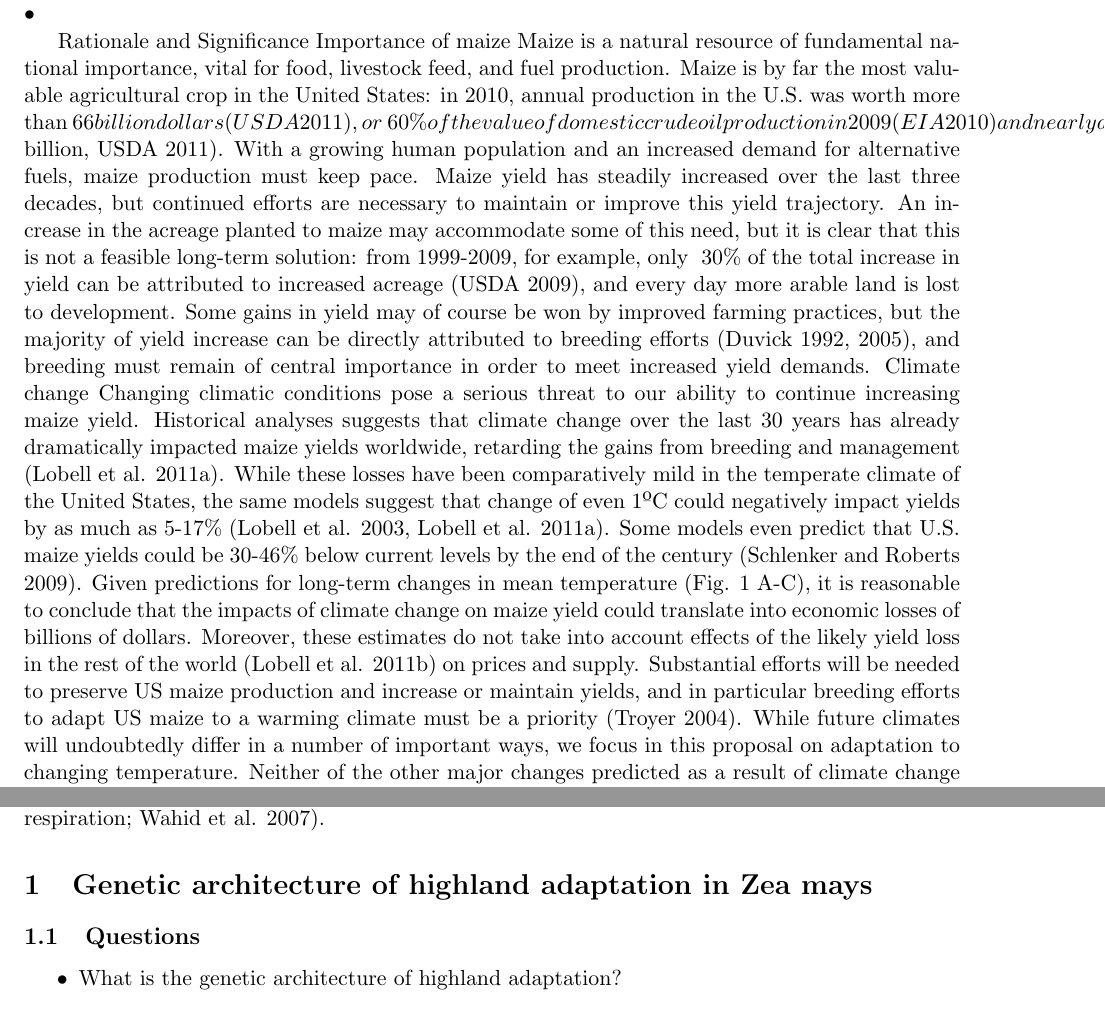
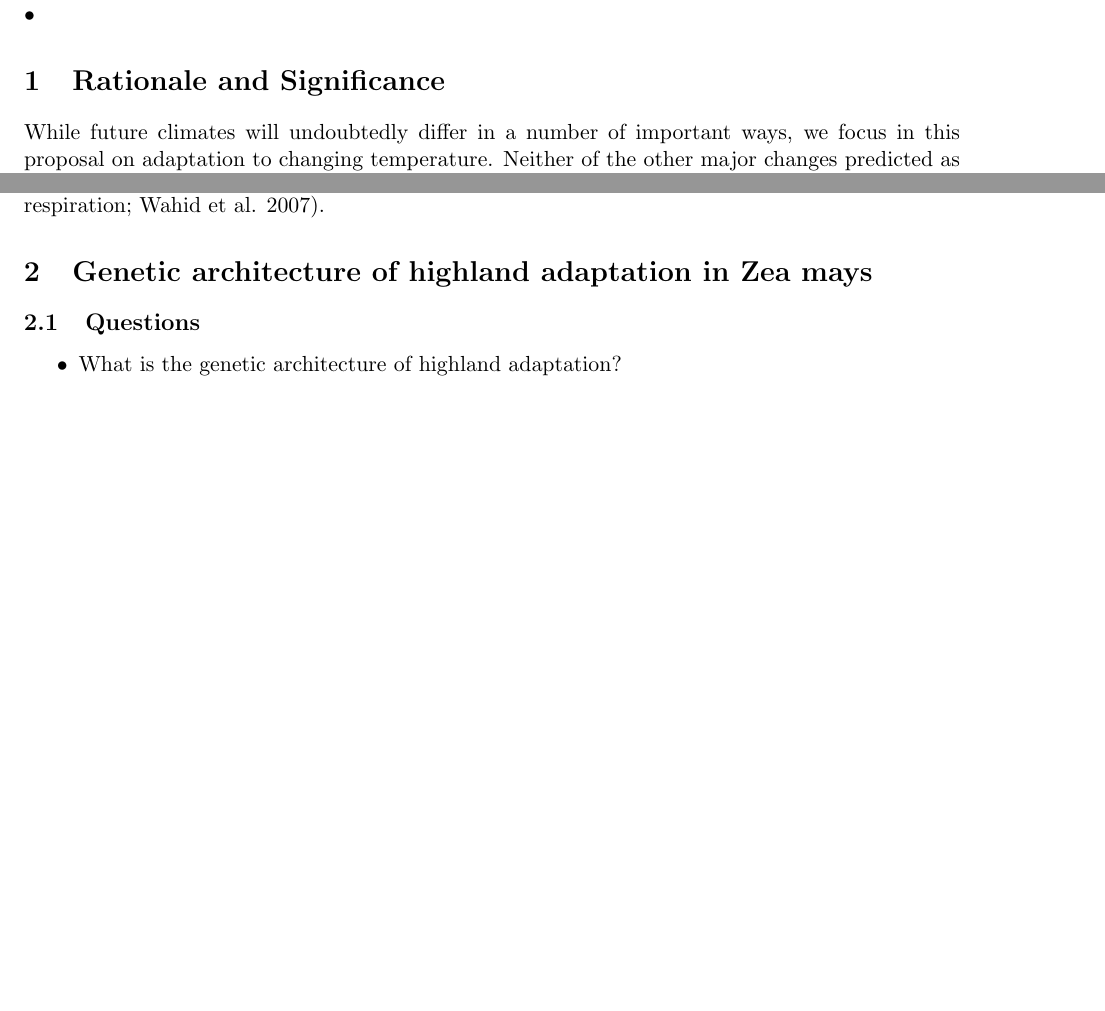
Before and after one commit to RILAB/PGRP, a LaTeX document (nsfmaster.tex, which reads nsfdesc.tex): two parts of pages 2 and 4 of 18 before the commit and two parts of pages 2 and 3 of 17 after it, joined at a grey line, cut so that both start at the same text, the shorter picture padded with empty space. Compiled offline with pdfLaTeX.

Commit message:
added notes

```diff
--- a/nsfdesc.tex
+++ b/nsfdesc.tex
@@ -21,11 +21,16 @@
 % to work in progress by the PI under other support and to work in progress
 % elsewhere.
 
-Rationale and Significance
-Importance of maize
-Maize is a natural resource of fundamental national importance, vital for food, livestock feed, and fuel production.  Maize is by far the most valuable agricultural crop in the United States: in 2010, annual production in the U.S. was worth more than $66 billion dollars (USDA 2011), or ~60\% of the value of domestic crude oil production in 2009 (EIA 2010) and nearly double the value of soybean, the second most important field crop ($39 billion, USDA 2011). With a growing human population and an increased demand for alternative fuels, maize production must keep pace. Maize yield has steadily increased over the last three decades, but continued efforts are necessary to maintain or improve this yield trajectory.  An increase in the acreage planted to maize may accommodate some of this need, but it is clear that this is not a feasible long-term solution: from 1999-2009, for example, only ~30\% of the total increase in yield can be attributed to increased acreage (USDA 2009), and every day more arable land is lost to development. Some gains in yield may of course be won by improved farming practices, but the majority of yield increase can be directly attributed to breeding efforts (Duvick 1992, 2005), and breeding must remain of central importance in order to meet increased yield demands.
-Climate change
-Changing climatic conditions pose a serious threat to our ability to continue increasing maize yield.  Historical analyses suggests that climate change over the last 30 years has already dramatically impacted maize yields worldwide, retarding the gains from breeding and management (Lobell et al. 2011a).  While these losses have been comparatively mild in the temperate climate of the United States, the same models suggest that change of even 1ºC could negatively impact yields by as much as 5-17\% (Lobell et al. 2003, Lobell et al. 2011a). Some models even predict that U.S. maize yields could be 30-46\% below current levels by the end of the century (Schlenker and Roberts 2009).  Given predictions for long-term changes in mean temperature (Fig. 1 A-C), it is reasonable to conclude that the impacts of climate change on maize yield could translate into economic losses of billions of dollars.  Moreover, these estimates do not take into account effects of the likely yield loss in the rest of the world (Lobell et al. 2011b) on prices and supply. Substantial efforts will be needed to preserve US maize production and increase or maintain yields, and in particular breeding efforts to adapt US maize to a warming climate must be a priority (Troyer 2004).
+\section{Rationale and Significance}
+
+%MBH: not sure we need this paragraph. if so, we should update it.
+
+%Maize is a natural resource of fundamental national importance, vital for food, livestock feed, and fuel production.  Maize is by far the most valuable agricultural crop in the United States: in 2010, annual production in the U.S. was worth more than $66 billion dollars (USDA 2011), or ~60\% of the value of domestic crude oil production in 2009 (EIA 2010) and nearly double the value of soybean, the second most important field crop ($39 billion, USDA 2011). With a growing human population and an increased demand for alternative fuels, maize production must keep pace. Maize yield has steadily increased over the last three decades, but continued efforts are necessary to maintain or improve this yield trajectory.  An increase in the acreage planted to maize may accommodate some of this need, but it is clear that this is not a feasible long-term solution: from 1999-2009, for example, only ~30\% of the total increase in yield can be attributed to increased acreage (USDA 2009), and every day more arable land is lost to development. Some gains in yield may of course be won by improved farming practices, but the majority of yield increase can be directly attributed to breeding efforts (Duvick 1992, 2005), and breeding must remain of central importance in order to meet increased yield demands.
+
+%MBH: We should decide if we're going with a climate change or "adaptation" theme.  I favor the latter. our project will help understand how maize adapts to new conditions -- important for breeding lines for highland regions, dry environments, or for understanding how maize might adapt to climate change.  will also be informative about how plants in general adapt since maize is so widespread and adaptable.  what do you think about this line?
+
+%Climate change
+%Changing climatic conditions pose a serious threat to our ability to continue increasing maize yield.  Historical analyses suggests that climate change over the last 30 years has already dramatically impacted maize yields worldwide, retarding the gains from breeding and management (Lobell et al. 2011a).  While these losses have been comparatively mild in the temperate climate of the United States, the same models suggest that change of even 1ºC could negatively impact yields by as much as 5-17\% (Lobell et al. 2003, Lobell et al. 2011a). Some models even predict that U.S. maize yields could be 30-46\% below current levels by the end of the century (Schlenker and Roberts 2009).  Given predictions for long-term changes in mean temperature (Fig. 1 A-C), it is reasonable to conclude that the impacts of climate change on maize yield could translate into economic losses of billions of dollars.  Moreover, these estimates do not take into account effects of the likely yield loss in the rest of the world (Lobell et al. 2011b) on prices and supply. Substantial efforts will be needed to preserve US maize production and increase or maintain yields, and in particular breeding efforts to adapt US maize to a warming climate must be a priority (Troyer 2004).
 While future climates will undoubtedly differ in a number of important ways, we focus in this proposal on adaptation to changing temperature.  Neither of the other major changes predicted as a result of climate change — elevated CO2 and changes in rainfall — are likely to be as important for maize yields.  Though elevated CO2 may actually prove beneficial for yields of some crops, models suggest the effect on maize, a C4 plant, to be relatively minor (Lobell et al. 2011a).  Similarly, analyses of past climate change find significant negative effects of temperature on maize yield but much weaker effects of precipitation (Lobell et al. 2003, Roberts and Schlenker 2009, 2010).  Increasing temperature, on the other hand, is likely to have strong, nonlinear effects on yield (Lobell et al. 2011b, Schlenker and Roberts 2009), as temperature extremes have an inordinate impact on overall yield.
 Improved breeding methods
 Novel approaches to molecular plant breeding have been proposed as a solution to changing climes (Takeda and Matsuoka 2008), and some models suggest that breeding or other technological advances could meaningfully mitigate yield loss (Li et al. 2011).  Both marker-assisted selection (MAS) and transgenic approaches have become important tools of modern plant breeding, allowing breeders to combine traits of interest without the need for additional, costly phenotyping, pedigree analysis, or (in the case of MAS) a detailed functional understanding of the molecular basis of a trait. The success of both approaches, however, depend on our ability to identify useful markers and alleles.  Genetic mapping has been effective at identifying markers for use in MAS and candidates for transgenic methods.  But traditional mapping approaches such as quantitative trait locus (QTL) and association mapping have a number of drawbacks that may limit their utility or generality (see below).
```
Also changed, not shown: nsfdesc.tex (2 more changed lines).
